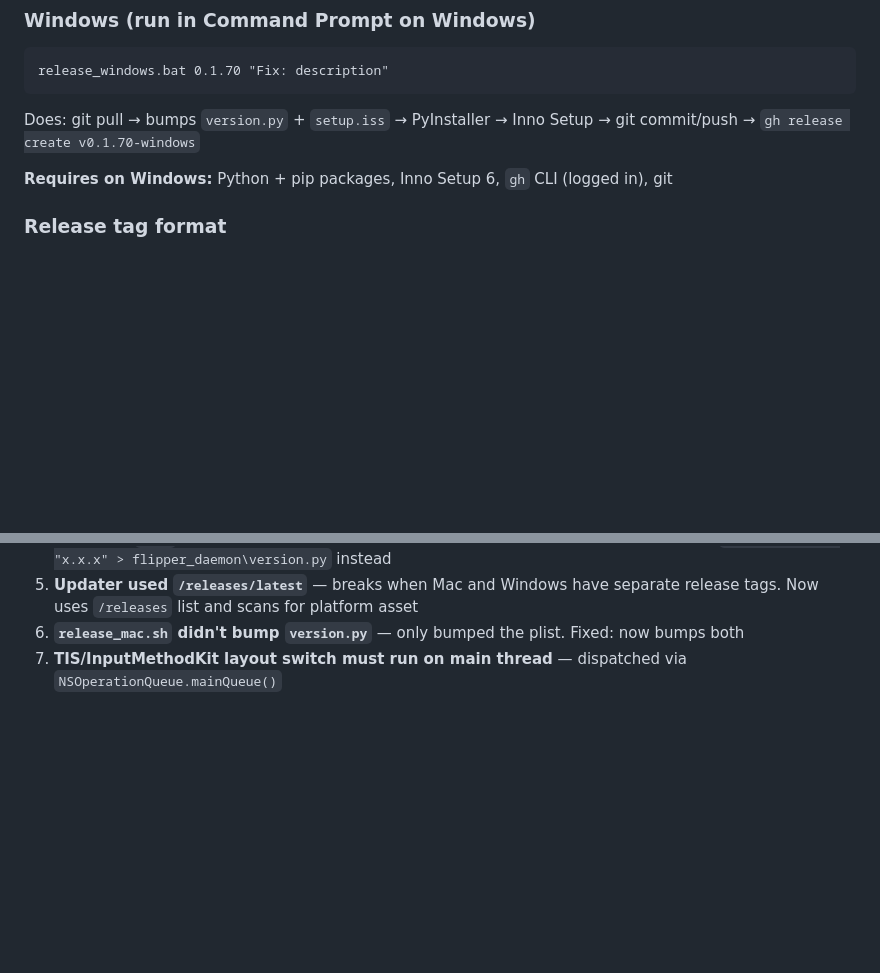
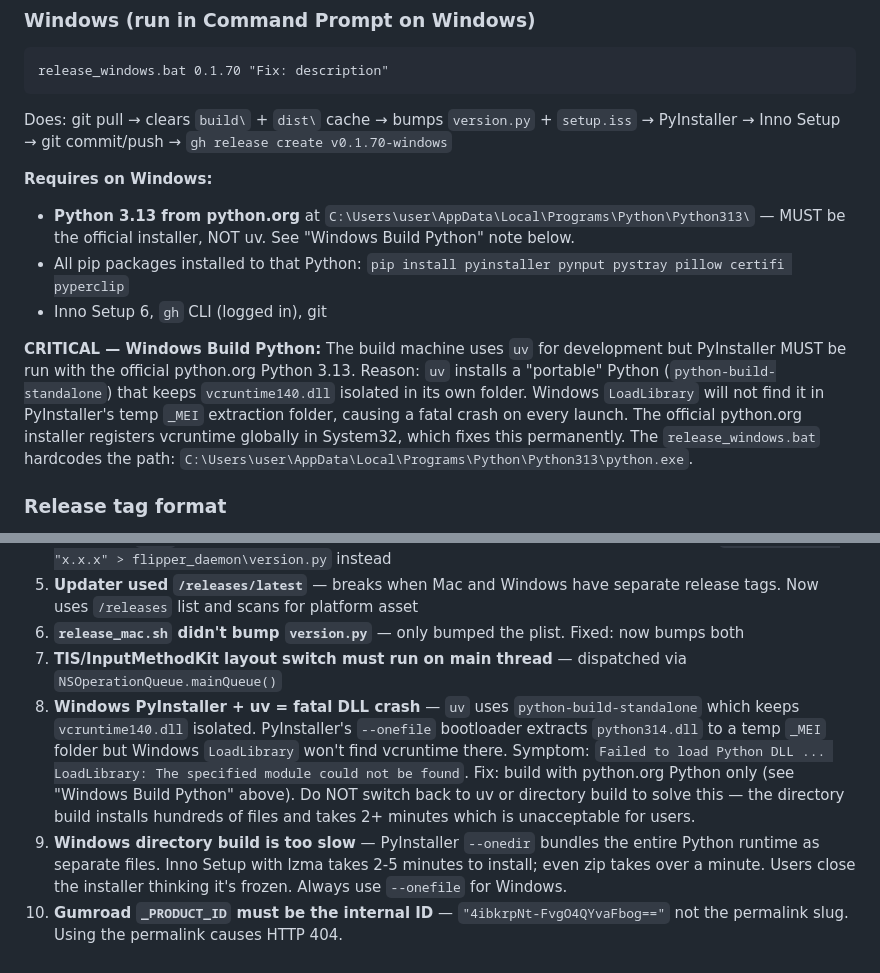
Before and after one commit to Elad-hor/language-flipper-desktop, a Markdown page: CLAUDE.md, 2 parts joined by grey strips. Rendered like a GitHub page; blank space fills up the shorter version.

Commit message:
docs: update CLAUDE.md with Windows build requirements and DLL lessons
Document the uv/python-build-standalone + PyInstaller onefile DLL crash,
the python.org Python 3.13 build requirement, and why directory builds
are not acceptable for Windows users.

Co-Authored-By: Claude Sonnet 4.6 <noreply@anthropic.com>

````diff
--- a/CLAUDE.md
+++ b/CLAUDE.md
@@ -94,9 +94,15 @@ Does: git pull → bumps `version.py` + `.spec` plist → `build_mac.sh` (PyInst
 ```cmd
 release_windows.bat 0.1.70 "Fix: description"
 ```
-Does: git pull → bumps `version.py` + `setup.iss` → PyInstaller → Inno Setup → git commit/push → `gh release create v0.1.70-windows`
+Does: git pull → clears `build\` + `dist\` cache → bumps `version.py` + `setup.iss` → PyInstaller → Inno Setup → git commit/push → `gh release create v0.1.70-windows`
 
-**Requires on Windows:** Python + pip packages, Inno Setup 6, `gh` CLI (logged in), git
+**Requires on Windows:**
+- **Python 3.13 from python.org** at `C:\Users\user\AppData\Local\Programs\Python\Python313\` — MUST be the official installer, NOT uv. See "Windows Build Python" note below.
+- All pip packages installed to that Python: `pip install pyinstaller pynput pystray pillow certifi pyperclip`
+- Inno Setup 6, `gh` CLI (logged in), git
+
+**CRITICAL — Windows Build Python:**
+The build machine uses `uv` for development but PyInstaller MUST be run with the official python.org Python 3.13. Reason: `uv` installs a "portable" Python (`python-build-standalone`) that keeps `vcruntime140.dll` isolated in its own folder. Windows `LoadLibrary` will not find it in PyInstaller's temp `_MEI` extraction folder, causing a fatal crash on every launch. The official python.org installer registers vcruntime globally in System32, which fixes this permanently. The `release_windows.bat` hardcodes the path: `C:\Users\user\AppData\Local\Programs\Python\Python313\python.exe`.
 
 ### Release tag format
 - Mac: `v0.1.70-mac` (asset: `Language.Flipper.dmg`)
@@ -173,3 +179,6 @@ Index: `MEMORY.md` (read this first in new sessions)
 5. **Updater used `/releases/latest`** — breaks when Mac and Windows have separate release tags. Now uses `/releases` list and scans for platform asset
 6. **`release_mac.sh` didn't bump `version.py`** — only bumped the plist. Fixed: now bumps both
 7. **TIS/InputMethodKit layout switch must run on main thread** — dispatched via `NSOperationQueue.mainQueue()`
+8. **Windows PyInstaller + uv = fatal DLL crash** — `uv` uses `python-build-standalone` which keeps `vcruntime140.dll` isolated. PyInstaller's `--onefile` bootloader extracts `python314.dll` to a temp `_MEI` folder but Windows `LoadLibrary` won't find vcruntime there. Symptom: `Failed to load Python DLL ... LoadLibrary: The specified module could not be found`. Fix: build with python.org Python only (see "Windows Build Python" above). Do NOT switch back to uv or directory build to solve this — the directory build installs hundreds of files and takes 2+ minutes which is unacceptable for users.
+9. **Windows directory build is too slow** — PyInstaller `--onedir` bundles the entire Python runtime as separate files. Inno Setup with lzma takes 2-5 minutes to install; even zip takes over a minute. Users close the installer thinking it's frozen. Always use `--onefile` for Windows.
+10. **Gumroad `_PRODUCT_ID` must be the internal ID** — `"4ibkrpNt-FvgO4QYvaFbog=="` not the permalink slug. Using the permalink causes HTTP 404.
````
